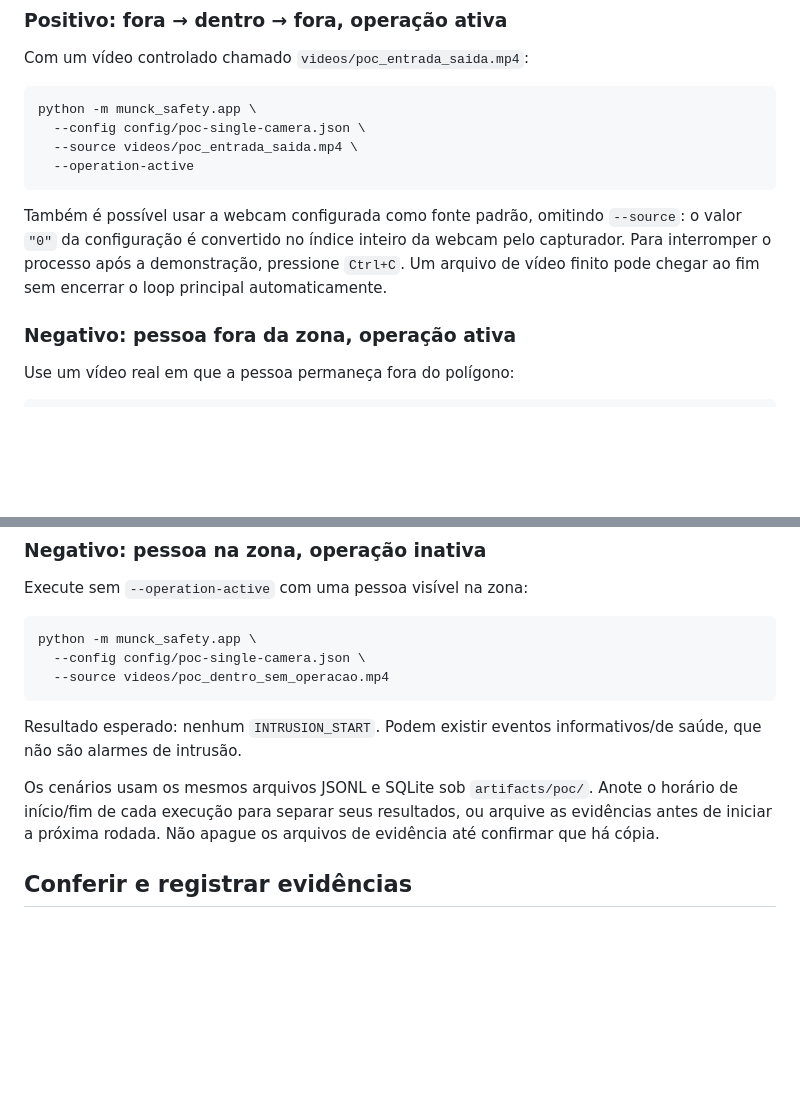
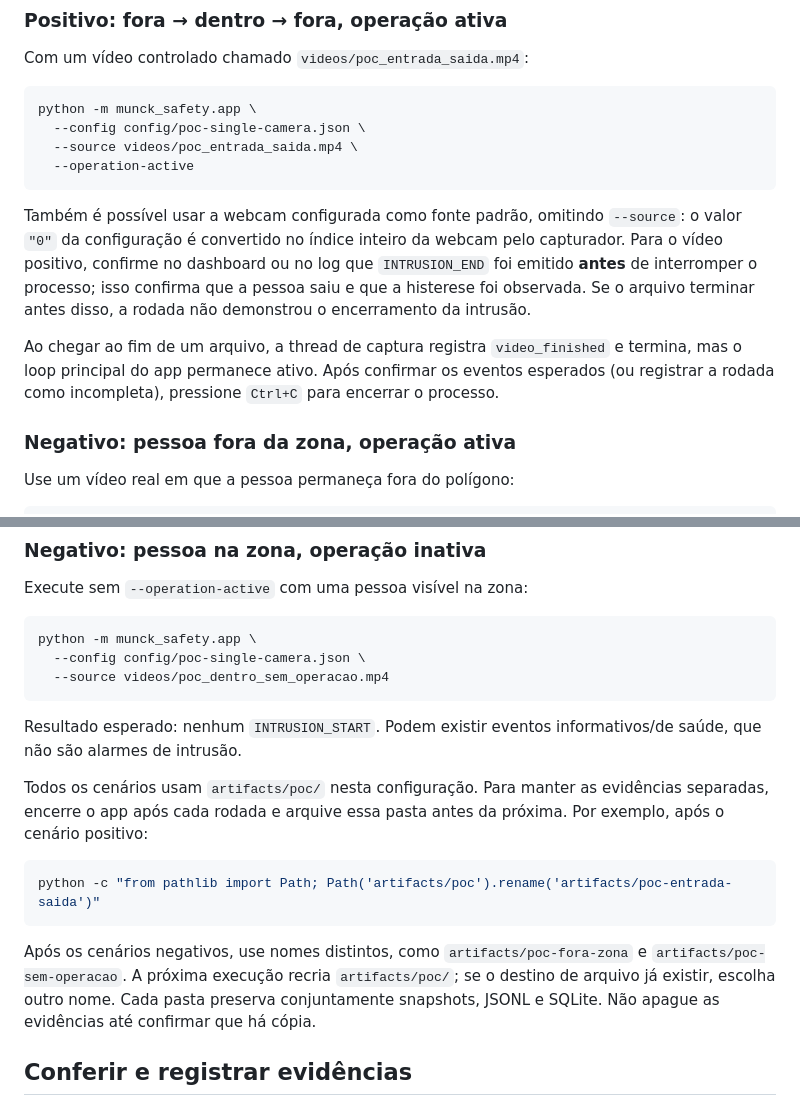
Before and after one commit to IsraelSiq/munck-safety-system, a Markdown page: docs/POC-v0.1.md, 2 parts joined by grey strips. GitHub-like rendering; blank space fills up the shorter version.

Commit message:
docs: clarify POC run lifecycle and evidence isolation
Co-authored-by: IsraelSiq <96914191+IsraelSiq@users.noreply.github.com>

````diff
--- a/docs/POC-v0.1.md
+++ b/docs/POC-v0.1.md
@@ -55,9 +55,15 @@ python -m munck_safety.app \
 
 Também é possível usar a webcam configurada como fonte padrão, omitindo
 `--source`: o valor `"0"` da configuração é convertido no índice inteiro da
-webcam pelo capturador. Para interromper o processo após a demonstração,
-pressione `Ctrl+C`. Um arquivo de vídeo finito pode chegar ao fim sem encerrar
-o loop principal automaticamente.
+webcam pelo capturador. Para o vídeo positivo, confirme no dashboard ou no log
+que `INTRUSION_END` foi emitido **antes** de interromper o processo; isso
+confirma que a pessoa saiu e que a histerese foi observada. Se o arquivo
+terminar antes disso, a rodada não demonstrou o encerramento da intrusão.
+
+Ao chegar ao fim de um arquivo, a thread de captura registra `video_finished`
+e termina, mas o loop principal do app permanece ativo. Após confirmar os
+eventos esperados (ou registrar a rodada como incompleta), pressione `Ctrl+C`
+para encerrar o processo.
 
 ### Negativo: pessoa fora da zona, operação ativa
 
@@ -85,10 +91,19 @@ python -m munck_safety.app \
 Resultado esperado: nenhum `INTRUSION_START`. Podem existir eventos
 informativos/de saúde, que não são alarmes de intrusão.
 
-Os cenários usam os mesmos arquivos JSONL e SQLite sob `artifacts/poc/`.
-Anote o horário de início/fim de cada execução para separar seus resultados,
-ou arquive as evidências antes de iniciar a próxima rodada. Não apague os
-arquivos de evidência até confirmar que há cópia.
+Todos os cenários usam `artifacts/poc/` nesta configuração. Para manter as
+evidências separadas, encerre o app após cada rodada e arquive essa pasta antes
+da próxima. Por exemplo, após o cenário positivo:
+
+```bash
+python -c "from pathlib import Path; Path('artifacts/poc').rename('artifacts/poc-entrada-saida')"
+```
+
+Após os cenários negativos, use nomes distintos, como
+`artifacts/poc-fora-zona` e `artifacts/poc-sem-operacao`. A próxima execução
+recria `artifacts/poc/`; se o destino de arquivo já existir, escolha outro nome.
+Cada pasta preserva conjuntamente snapshots, JSONL e SQLite. Não apague as
+evidências até confirmar que há cópia.
 
 ## Conferir e registrar evidências
 
````
